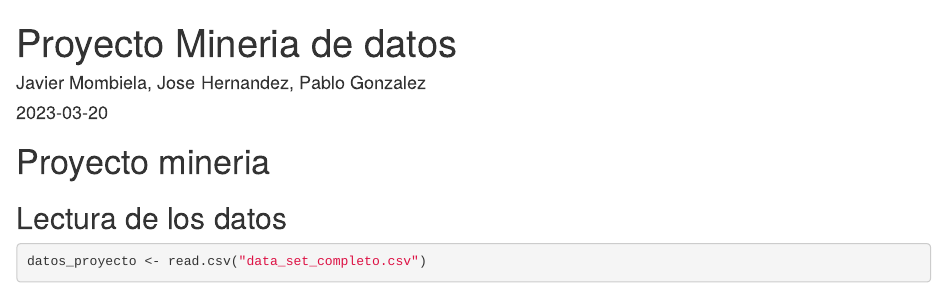
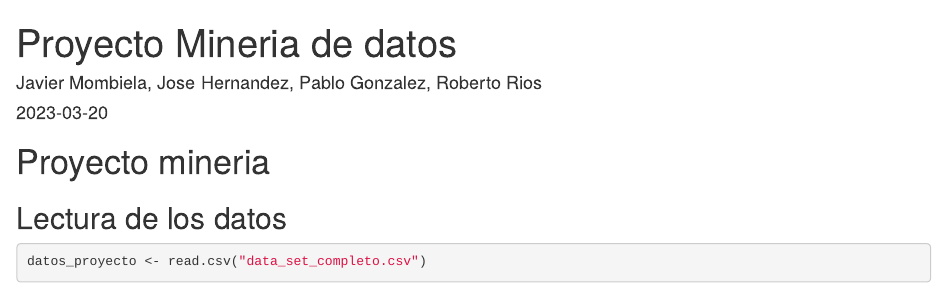
Before and after one commit to IPablo271/ProyectoMineria, an R Markdown document (proyecto.Rmd): the page in a window 1100 px wide, from its top. Rendered offline with R 4.5, knitr and Pandoc, with nearby package versions; some code elsewhere in the file could not run offline.

Commit message:
Update proyecto.Rmd

```diff
--- a/proyecto.Rmd
+++ b/proyecto.Rmd
@@ -1,6 +1,6 @@
 ---
 title: "Proyecto Mineria de datos"
-author: "Javier Mombiela, Jose Hernandez, Pablo Gonzalez"
+author: "Javier Mombiela, Jose Hernandez, Pablo Gonzalez, Roberto Rios"
 date: "2023-03-20"
 output: html_document
 ---
```
